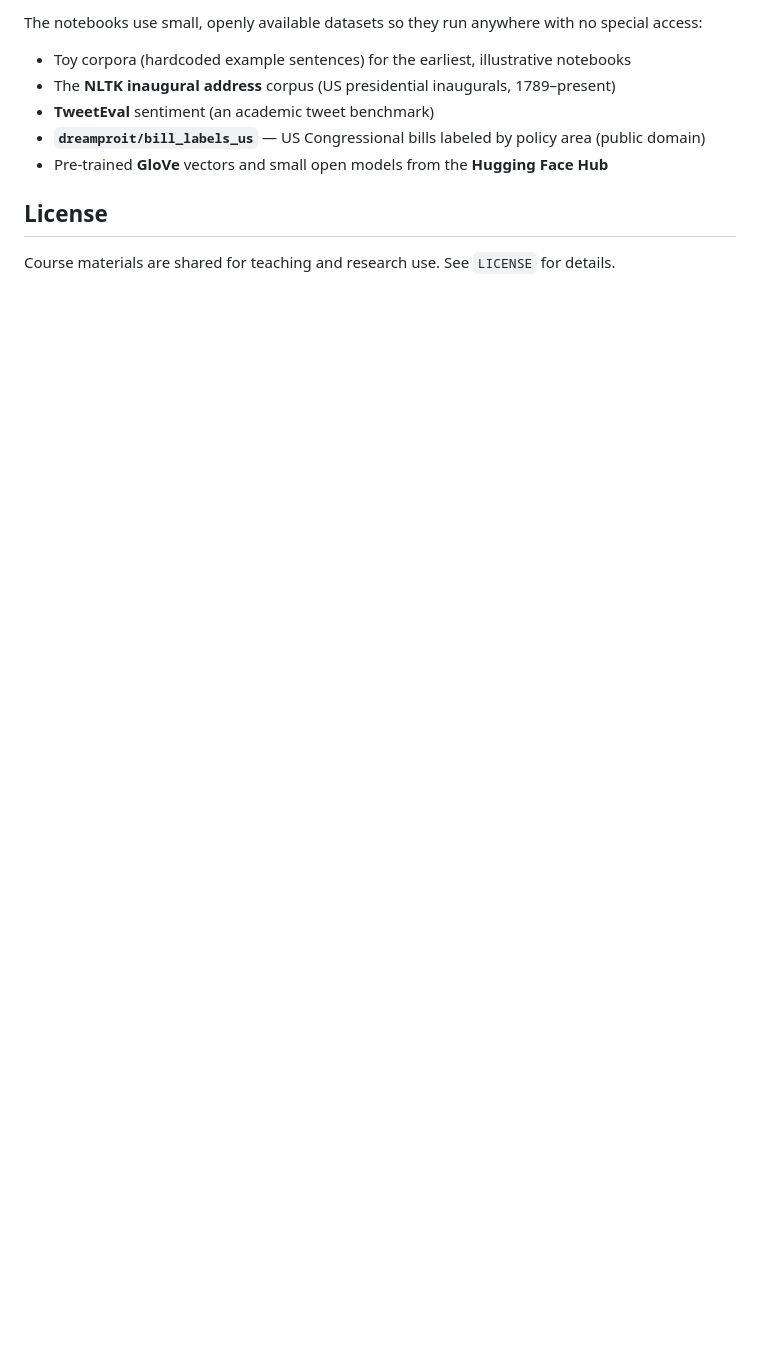
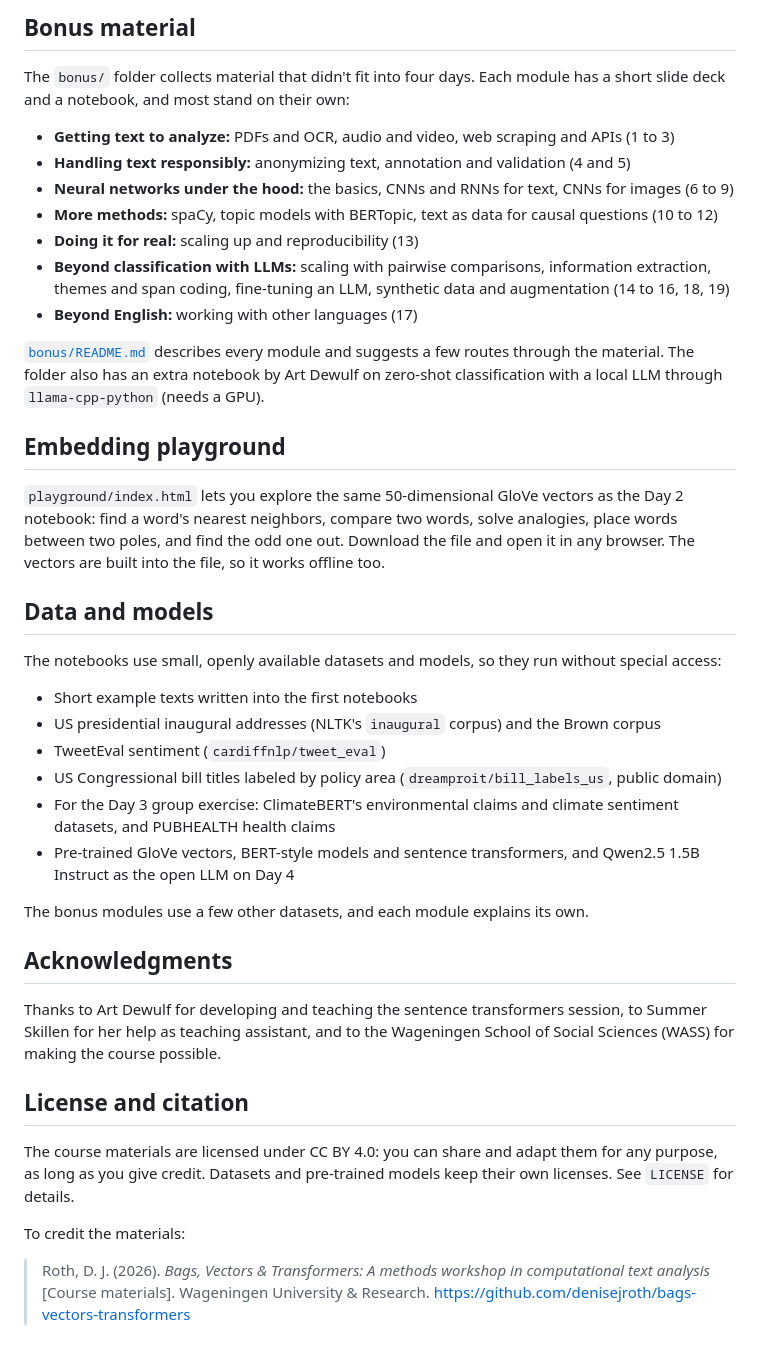
Before and after one commit to denisejroth/bags-vectors-transformers, a Markdown page: README.md, the part around one of its changes. GitHub-like rendering; blank space fills up the shorter version.

```diff
--- a/README.md
+++ b/README.md
@@ -61,14 +75,59 @@ To run locally instead, see `requirements.txt`. Python 3.10+ is recommended.
 
-The notebooks use small, openly available datasets so they run anywhere with no special
+## Bonus material
+
+The `bonus/` folder collects material that didn't fit into four days. Each module has a short
+slide deck and a notebook, and most stand on their own:
+
+- **Getting text to analyze:** PDFs and OCR, audio and video, web scraping and APIs (1 to 3)
+- **Handling text responsibly:** anonymizing text, annotation and validation (4 and 5)
+- **Neural networks under the hood:** the basics, CNNs and RNNs for text, CNNs for images (6 to 9)
+- **More methods:** spaCy, topic models with BERTopic, text as data for causal questions (10 to 12)
+- **Doing it for real:** scaling up and reproducibility (13)
+- **Beyond classification with LLMs:** scaling with pairwise comparisons, information extraction,
+  themes and span coding, fine-tuning an LLM, synthetic data and augmentation (14 to 16, 18, 19)
+- **Beyond English:** working with other languages (17)
+
+[`bonus/README.md`](bonus/README.md) describes every module and suggests a few routes through
+the material. The folder also has an extra notebook by Art Dewulf on zero-shot classification
+with a local LLM through `llama-cpp-python` (needs a GPU).
+
+## Embedding playground
+
+`playground/index.html` lets you explore the same 50-dimensional GloVe vectors as the Day 2
+notebook: find a word's nearest neighbors, compare two words, solve analogies, place words
+between two poles, and find the odd one out. Download the file and open it in any browser. The
+vectors are built into the file, so it works offline too.
+
+## Data and models
+
+The notebooks use small, openly available datasets and models, so they run without special
 access:
 
-- Toy corpora (hardcoded example sentences) for the earliest, illustrative notebooks
-- The **NLTK inaugural address** corpus (US presidential inaugurals, 1789–present)
-- **TweetEval** sentiment (an academic tweet benchmark)
-- **`dreamproit/bill_labels_us`** — US Congressional bills labeled by policy area (public domain)
-- Pre-trained **GloVe** vectors and small open models from the **Hugging Face Hub**
+- Short example texts written into the first notebooks
+- US presidential inaugural addresses (NLTK's `inaugural` corpus) and the Brown corpus
+- TweetEval sentiment (`cardiffnlp/tweet_eval`)
+- US Congressional bill titles labeled by policy area (`dreamproit/bill_labels_us`, public domain)
+- For the Day 3 group exercise: ClimateBERT's environmental claims and climate sentiment
+  datasets, and PUBHEALTH health claims
+- Pre-trained GloVe vectors, BERT-style models and sentence transformers, and Qwen2.5 1.5B
+  Instruct as the open LLM on Day 4
 
+The bonus modules use a few other datasets, and each module explains its own.
 
-## License
+## Acknowledgments
 
-Course materials are shared for teaching and research use. See `LICENSE` for details.
+Thanks to Art Dewulf for developing and teaching the sentence transformers session, to Summer
+Skillen for her help as teaching assistant, and to the Wageningen School of Social Sciences
+(WASS) for making the course possible.
+
+## License and citation
+
+The course materials are licensed under CC BY 4.0: you can share and adapt them for any
+purpose, as long as you give credit. Datasets and pre-trained models keep their own licenses.
+See `LICENSE` for details.
+
+To credit the materials:
+
+> Roth, D. J. (2026). *Bags, Vectors & Transformers: A methods workshop in computational text
+> analysis* [Course materials]. Wageningen University & Research.
+> https://github.com/denisejroth/bags-vectors-transformers
```
Also changed, not shown: other parts of README.md (+55 -41 lines).
